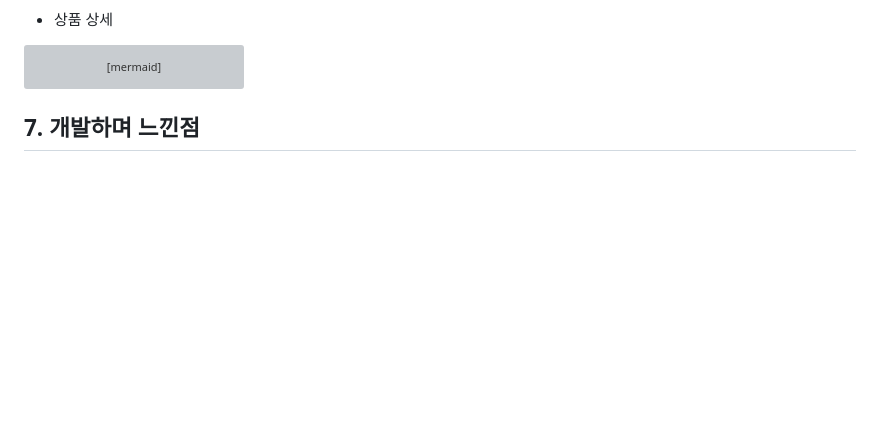
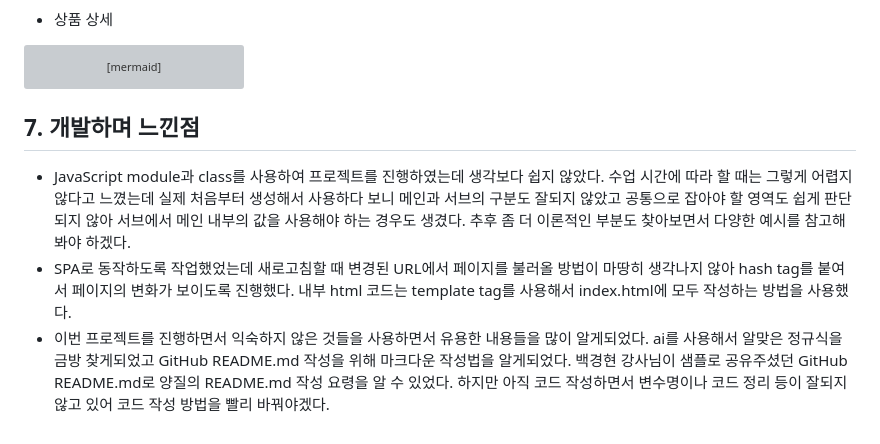
Before and after one commit to minerkyi/open-market, a Markdown page: README.md, the part around the change. GitHub-like rendering; blank space fills up the shorter version; grey boxes are pictures that could not be loaded.

````diff
--- a/README.md
+++ b/README.md
@@ -145,4 +145,15 @@
     e --> G: 아니요
 ```
 ## 7. 개발하며 느낀점
--
+- JavaScript module과 class를 사용하여 프로젝트를 진행하였는데 생각보다 쉽지 않았다.
+  수업 시간에 따라 할 때는 그렇게 어렵지 않다고 느꼈는데 실제 처음부터 생성해서 사용하다 보니
+  메인과 서브의 구분도 잘되지 않았고 공통으로 잡아야 할 영역도 쉽게 판단되지 않아
+  서브에서 메인 내부의 값을 사용해야 하는 경우도 생겼다.
+  추후 좀 더 이론적인 부분도 찾아보면서 다양한 예시를 참고해봐야 하겠다.
+- SPA로 동작하도록 작업했었는데 새로고침할 때 변경된 URL에서 페이지를 불러올 방법이 마땅히 생각나지 않아
+  hash tag를 붙여서 페이지의 변화가 보이도록 진행했다.
+  내부 html 코드는 template tag를 사용해서 index.html에 모두 작성하는 방법을 사용했다.
+- 이번 프로젝트를 진행하면서 익숙하지 않은 것들을 사용하면서 유용한 내용들을 많이 알게되었다.
+  ai를 사용해서 알맞은 정규식을 금방 찾게되었고 GitHub README.md 작성을 위해 마크다운 작성법을 알게되었다.
+  백경현 강사님이 샘플로 공유주셨던 GitHub README.md로 양질의 README.md 작성 요령을 알 수 있었다.
+  하지만 아직 코드 작성하면서 변수명이나 코드 정리 등이 잘되지 않고 있어 코드 작성 방법을 빨리 바꿔야겠다.
````
